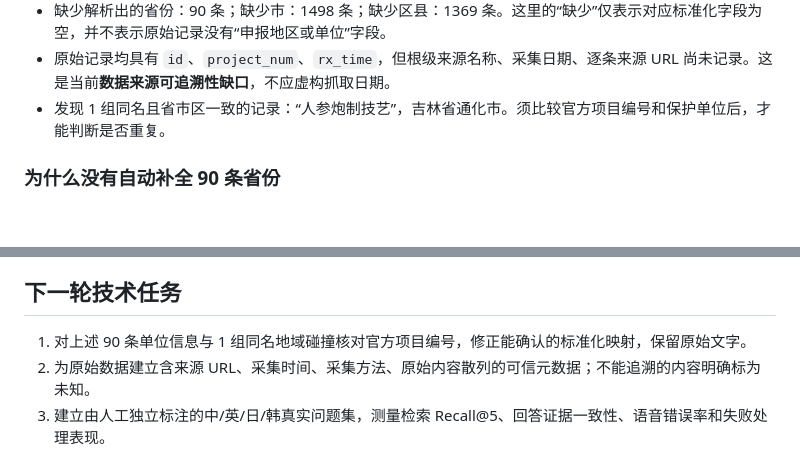
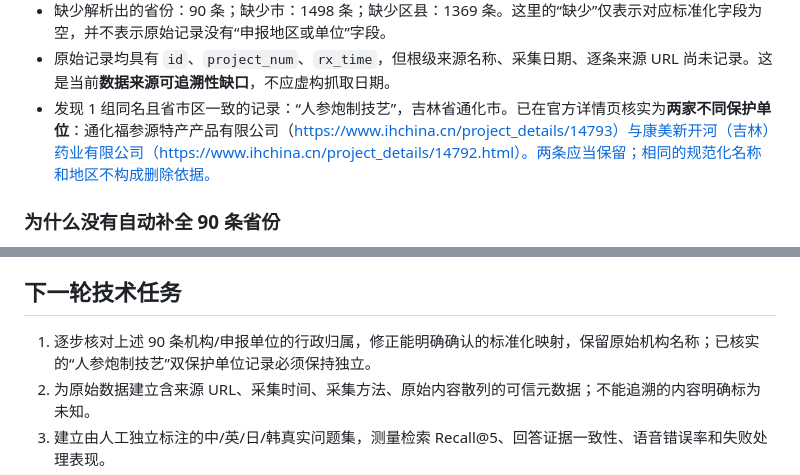
Before and after one commit to RinoPaw/xuhua, a Markdown page: docs/data-audit.md, 2 parts joined by grey strips. GitHub-like rendering; blank space fills up the shorter version.

Commit message:
Document verified separate protection units for regional human-ginseng subitems

```diff
--- a/docs/data-audit.md
+++ b/docs/data-audit.md
@@ -24,7 +24,7 @@ uv run python tools/evaluate_retrieval.py
 - ID / 标题 / 类别 / 摘要 / 正文 / 检索字段：空值数均为 0；按类别汇总与声明值一致。
 - 缺少解析出的省份：90 条；缺少市：1498 条；缺少区县：1369 条。这里的“缺少”仅表示对应标准化字段为空，并不表示原始记录没有“申报地区或单位”字段。
 - 原始记录均具有 `id`、`project_num`、`rx_time`，但根级来源名称、采集日期、逐条来源 URL 尚未记录。这是当前**数据来源可追溯性缺口**，不应虚构抓取日期。
-- 发现 1 组同名且省市区一致的记录：“人参炮制技艺”，吉林省通化市。须比较官方项目编号和保护单位后，才能判断是否重复。
+- 发现 1 组同名且省市区一致的记录：“人参炮制技艺”，吉林省通化市。已在官方详情页核实为**两家不同保护单位**：通化福参源特产产品有限公司（https://www.ihchina.cn/project_details/14793）与康美新开河（吉林）药业有限公司（https://www.ihchina.cn/project_details/14792.html）。两条应当保留；相同的规范化名称和地区不构成删除依据。
 
 ### 为什么没有自动补全 90 条省份
 
@@ -43,7 +43,7 @@ uv run python tools/evaluate_retrieval.py
 
 ## 下一轮技术任务
 
-1. 对上述 90 条单位信息与 1 组同名地域碰撞核对官方项目编号，修正能确认的标准化映射，保留原始文字。
+1. 逐步核对上述 90 条机构/申报单位的行政归属，修正能明确确认的标准化映射，保留原始机构名称；已核实的“人参炮制技艺”双保护单位记录必须保持独立。
 2. 为原始数据建立含来源 URL、采集时间、采集方法、原始内容散列的可信元数据；不能追溯的内容明确标为未知。
 3. 建立由人工独立标注的中/英/日/韩真实问题集，测量检索 Recall@5、回答证据一致性、语音错误率和失败处理表现。
 4. 将数据审计继续保持为 CI 的结构性门禁；警告类指标由人工判断，不强行修改合法的跨地域子项。
```
